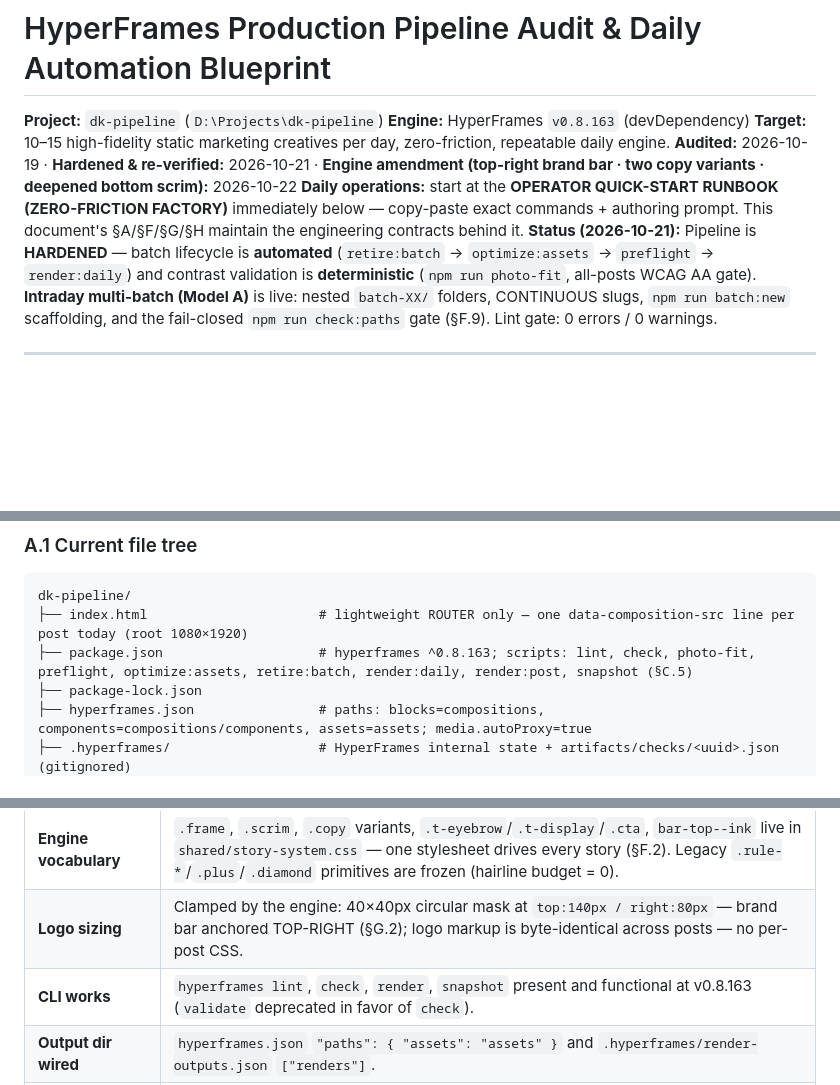
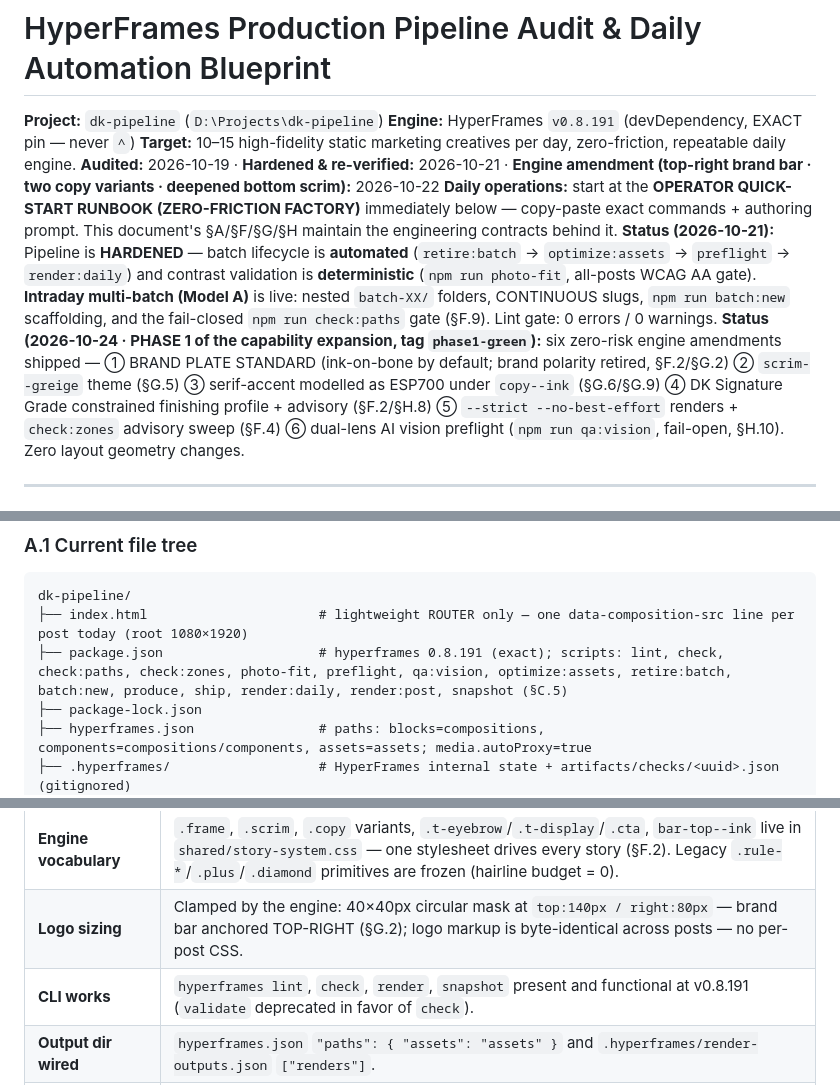
Before and after one commit to janithush/dk-pipeline, a Markdown page: PRODUCTION_PIPELINE_AUDIT_AND_DAILY_BLUEPRINT.md, 3 parts joined by grey strips. GitHub-like rendering; blank space fills up the shorter version.

````diff
--- a/PRODUCTION_PIPELINE_AUDIT_AND_DAILY_BLUEPRINT.md
+++ b/PRODUCTION_PIPELINE_AUDIT_AND_DAILY_BLUEPRINT.md
@@ -1,11 +1,12 @@
 # HyperFrames Production Pipeline Audit & Daily Automation Blueprint
 
 **Project:** `dk-pipeline` (`D:\Projects\dk-pipeline`)
-**Engine:** HyperFrames `v0.8.163` (devDependency)
+**Engine:** HyperFrames `v0.8.191` (devDependency, EXACT pin — never `^`)
 **Target:** 10–15 high-fidelity static marketing creatives per day, zero-friction, repeatable daily engine.
 **Audited:** 2026-10-19 · **Hardened & re-verified:** 2026-10-21 · **Engine amendment (top-right brand bar · two copy variants · deepened bottom scrim):** 2026-10-22
 **Daily operations:** start at the **OPERATOR QUICK-START RUNBOOK (ZERO-FRICTION FACTORY)** immediately below — copy-paste exact commands + authoring prompt. This document's §A/§F/§G/§H maintain the engineering contracts behind it.
 **Status (2026-10-21):** Pipeline is **HARDENED** — batch lifecycle is **automated** (`retire:batch` → `optimize:assets` → `preflight` → `render:daily`) and contrast validation is **deterministic** (`npm run photo-fit`, all-posts WCAG AA gate). **Intraday multi-batch (Model A)** is live: nested `batch-XX/` folders, CONTINUOUS slugs, `npm run batch:new` scaffolding, and the fail-closed `npm run check:paths` gate (§F.9). Lint gate: 0 errors / 0 warnings.
+**Status (2026-10-24 · PHASE 1 of the capability expansion, tag `phase1-green`):** six zero-risk engine amendments shipped — ① BRAND PLATE STANDARD (ink-on-bone by default; brand polarity retired, §F.2/§G.2) ② `scrim--greige` theme (§G.5) ③ serif-accent modelled as ESP700 under `copy--ink` (§G.6/§G.9) ④ DK Signature Grade constrained finishing profile + advisory (§F.2/§H.8) ⑤ `--strict --no-best-effort` renders + `check:zones` advisory sweep (§F.4) ⑥ dual-lens AI vision preflight (`npm run qa:vision`, fail-open, §H.10). Zero layout geometry changes.
 
 ---
 
@@ -286,7 +287,7 @@ a config file — §F.8) and resolves everything by evidence:
 ```
 dk-pipeline/
 ├── index.html                      # lightweight ROUTER only — one data-composition-src line per post today (root 1080×1920)
-├── package.json                    # hyperframes ^0.8.163; scripts: lint, check, photo-fit, preflight, optimize:assets, retire:batch, render:daily, render:post, snapshot (§C.5)
+├── package.json                    # hyperframes 0.8.191 (exact); scripts: lint, check, check:paths, check:zones, photo-fit, preflight, qa:vision, optimize:assets, retire:batch, batch:new, produce, ship, render:daily, render:post, snapshot (§C.5)
 ├── package-lock.json
 ├── hyperframes.json                # paths: blocks=compositions, components=compositions/components, assets=assets; media.autoProxy=true
 ├── .hyperframes/                   # HyperFrames internal state + artifacts/checks/<uuid>.json (gitignored)
@@ -342,7 +343,7 @@ dk-pipeline/
 | **Design tokens** | `token.css` is a clean single source of truth (semantic colors, type scale, spacing, shadow, motion); the engine consumes only token-declared aliases. |
 | **Engine vocabulary** | `.frame`, `.scrim`, `.copy` variants, `.t-eyebrow`/`.t-display`/`.cta`, `bar-top--ink` live in `shared/story-system.css` — one stylesheet drives every story (§F.2). Legacy `.rule-*`/`.plus`/`.diamond` primitives are frozen (hairline budget = 0). |
 | **Logo sizing** | Clamped by the engine: 40×40px circular mask at `top:140px / right:80px` — brand bar anchored TOP-RIGHT (§G.2); logo markup is byte-identical across posts — no per-post CSS. |
-| **CLI works** | `hyperframes lint`, `check`, `render`, `snapshot` present and functional at v0.8.163 (`validate` deprecated in favor of `check`). |
+| **CLI works** | `hyperframes lint`, `check`, `render`, `snapshot` present and functional at v0.8.191 (`validate` deprecated in favor of `check`). |
 | **Output dir wired** | `hyperframes.json` `"paths": { "assets": "assets" }` and `.hyperframes/render-outputs.json` `["renders"]`. |
 | **Single-engine isolation** | Every composition links exactly one stylesheet (the engine), so there is no cross-post bleed; the router loads only `data-composition-src` documents. |
 
````
Also changed, not shown: other parts of PRODUCTION_PIPELINE_AUDIT_AND_DAILY_BLUEPRINT.md (+4 -4 lines), README.md (+5 -2 lines).
